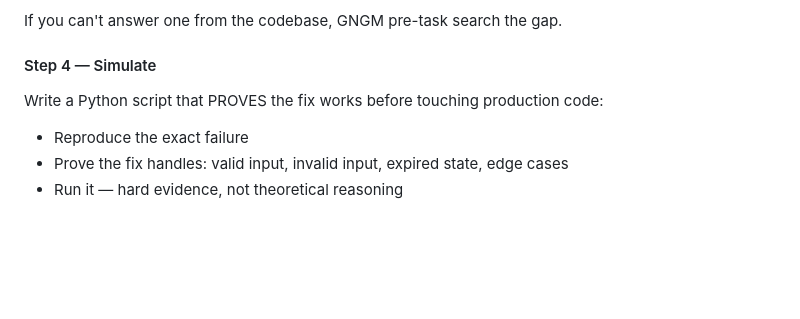
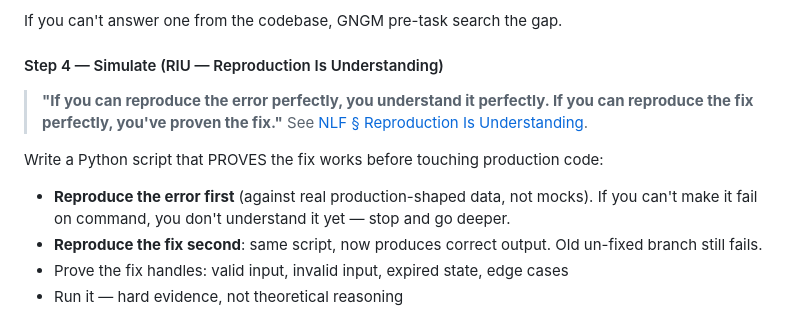
Before and after one commit to NeilVibe/gngm, a Markdown page: protocols/TDD.md, the part around the change. Drawn GitHub-style; blank space fills up the shorter version.

```diff
--- a/protocols/TDD.md
+++ b/protocols/TDD.md
@@ -111,11 +111,14 @@ Before any fix, stress-test with questions answered FROM THE CODEBASE, not from
 
 If you can't answer one from the codebase, GNGM pre-task search the gap.
 
-#### Step 4 — Simulate
+#### Step 4 — Simulate (RIU — Reproduction Is Understanding)
+
+> **"If you can reproduce the error perfectly, you understand it perfectly. If you can reproduce the fix perfectly, you've proven the fix."** See [NLF § Reproduction Is Understanding](NLF.md#reproduction-is-understanding-riu).
 
 Write a Python script that PROVES the fix works before touching production code:
 
-- Reproduce the exact failure
+- **Reproduce the error first** (against real production-shaped data, not mocks). If you can't make it fail on command, you don't understand it yet — stop and go deeper.
+- **Reproduce the fix second**: same script, now produces correct output. Old un-fixed branch still fails.
 - Prove the fix handles: valid input, invalid input, expired state, edge cases
 - Run it — hard evidence, not theoretical reasoning
 
```
Also changed, not shown: protocols/NLF.md (+33 -3 lines), protocols/SDP.md (+7 -1 lines).
